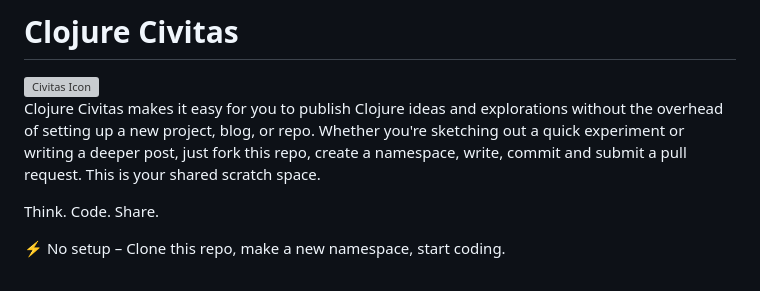
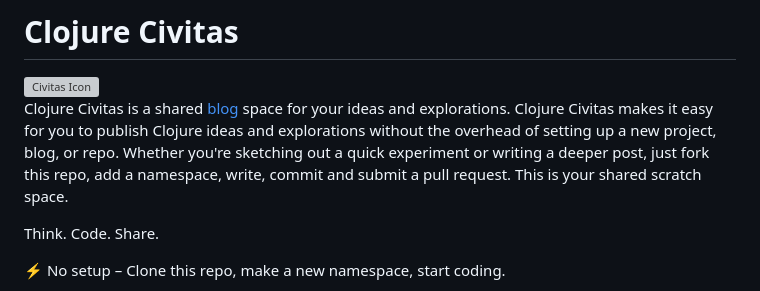
Before and after one commit to ClojureCivitas/clojurecivitas.github.io, a Markdown page: README.md, the part around the change. Drawn GitHub-style; grey boxes are pictures that could not be loaded.

Commit message:
describe Civitas as a blog in readme

```diff
--- a/README.md
+++ b/README.md
@@ -2,10 +2,10 @@
 
 <img src="src/images/civitas-icon.svg" alt="Civitas Icon" align="right">
 
-Clojure Civitas makes it easy for you to publish Clojure ideas and explorations
-without the overhead of setting up a new project, blog, or repo.
+Clojure Civitas is a shared [blog](https://clojurecivitas.github.io/posts.html) space for your ideas and explorations.
+Clojure Civitas makes it easy for you to publish Clojure ideas and explorations without the overhead of setting up a new project, blog, or repo.
 Whether you're sketching out a quick experiment or writing a deeper post,
-just fork this repo, create a namespace, write, commit and submit a pull request.
+just fork this repo, add a namespace, write, commit and submit a pull request.
 This is your shared scratch space.
 
 Think. Code. Share.
```
